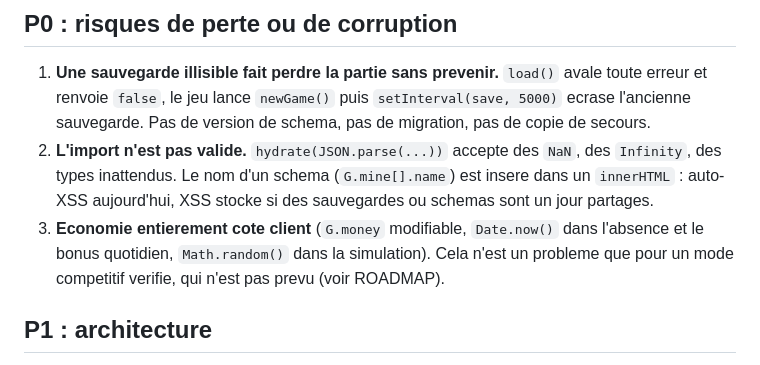
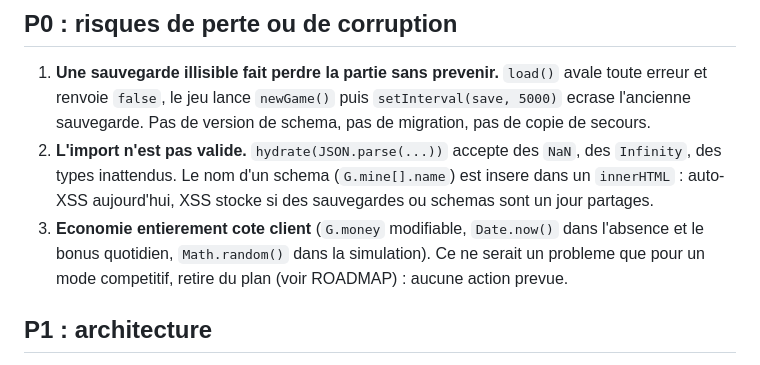
Before and after one commit to Aftra1/Jeux_projet_1, a Markdown page: docs/AUDIT.md, the part around the change. Rendered like a GitHub page.

```diff
--- a/docs/AUDIT.md
+++ b/docs/AUDIT.md
@@ -13,7 +13,7 @@ Etat mesure sur le depot (commit `9dc87f1`). Les chiffres sont reproductibles av
 
 1. **Une sauvegarde illisible fait perdre la partie sans prevenir.** `load()` avale toute erreur et renvoie `false`, le jeu lance `newGame()` puis `setInterval(save, 5000)` ecrase l'ancienne sauvegarde. Pas de version de schema, pas de migration, pas de copie de secours.
 2. **L'import n'est pas valide.** `hydrate(JSON.parse(...))` accepte des `NaN`, des `Infinity`, des types inattendus. Le nom d'un schema (`G.mine[].name`) est insere dans un `innerHTML` : auto-XSS aujourd'hui, XSS stocke si des sauvegardes ou schemas sont un jour partages.
-3. **Economie entierement cote client** (`G.money` modifiable, `Date.now()` dans l'absence et le bonus quotidien, `Math.random()` dans la simulation). Cela n'est un probleme que pour un mode competitif verifie, qui n'est pas prevu (voir ROADMAP).
+3. **Economie entierement cote client** (`G.money` modifiable, `Date.now()` dans l'absence et le bonus quotidien, `Math.random()` dans la simulation). Ce ne serait un probleme que pour un mode competitif, retire du plan (voir ROADMAP) : aucune action prevue.
 
 ## P1 : architecture
 
```
Also changed, not shown: CLAUDE.md (added, +77 -0 lines), docs/ROADMAP.md (+7 -7 lines).
